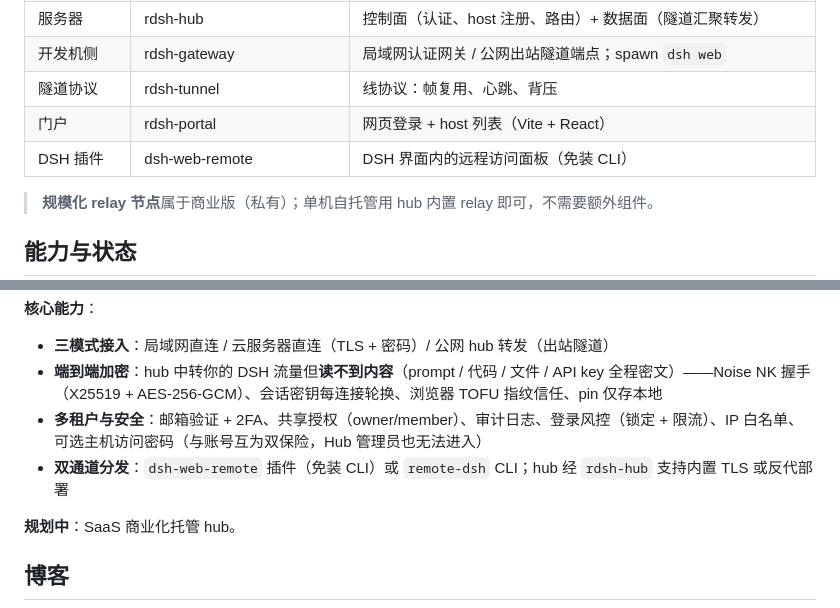
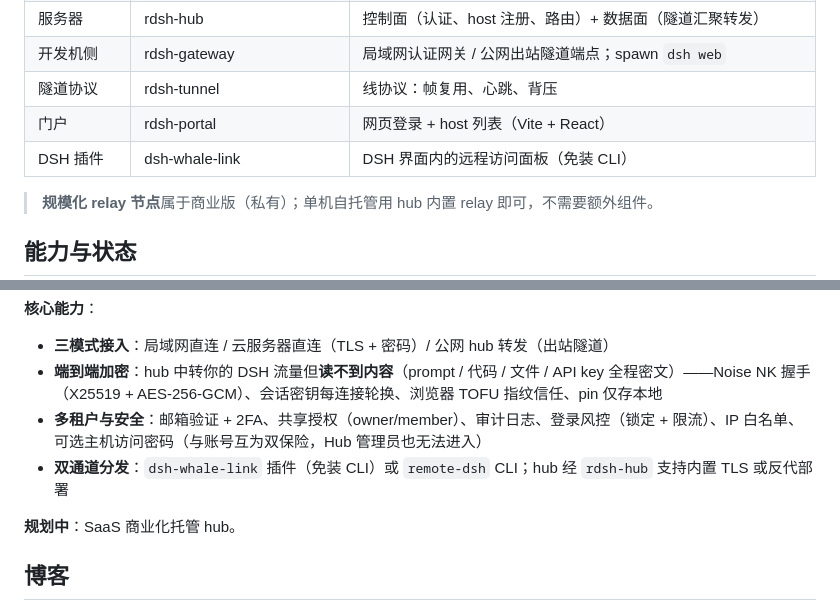
Before and after one commit to floatinghotpot/remote-dsh, a Markdown page: README.zh.md, 2 parts joined by grey strips. Rendered like a GitHub page.

```diff
--- a/README.zh.md
+++ b/README.zh.md
@@ -98,7 +96,7 @@ rdsh-hub serve                  # 自建 hub（内置 TLS 或反代部署）
 | 开发机侧 | rdsh-gateway | 局域网认证网关 / 公网出站隧道端点；spawn `dsh web` |
 | 隧道协议 | rdsh-tunnel | 线协议：帧复用、心跳、背压 |
 | 门户 | rdsh-portal | 网页登录 + host 列表（Vite + React） |
-| DSH 插件 | dsh-web-remote | DSH 界面内的远程访问面板（免装 CLI） |
+| DSH 插件 | dsh-whale-link | DSH 界面内的远程访问面板（免装 CLI） |
 
 > **规模化 relay 节点**属于商业版（私有）；单机自托管用 hub 内置 relay 即可，不需要额外组件。
 
@@ -110,7 +108,7 @@ rdsh-hub serve                  # 自建 hub（内置 TLS 或反代部署）
 - **三模式接入**：局域网直连 / 云服务器直连（TLS + 密码）/ 公网 hub 转发（出站隧道）
 - **端到端加密**：hub 中转你的 DSH 流量但**读不到内容**（prompt / 代码 / 文件 / API key 全程密文）——Noise NK 握手（X25519 + AES-256-GCM）、会话密钥每连接轮换、浏览器 TOFU 指纹信任、pin 仅存本地
 - **多租户与安全**：邮箱验证 + 2FA、共享授权（owner/member）、审计日志、登录风控（锁定 + 限流）、IP 白名单、可选主机访问密码（与账号互为双保险，Hub 管理员也无法进入）
-- **双通道分发**：`dsh-web-remote` 插件（免装 CLI）或 `remote-dsh` CLI；hub 经 `rdsh-hub` 支持内置 TLS 或反代部署
+- **双通道分发**：`dsh-whale-link` 插件（免装 CLI）或 `remote-dsh` CLI；hub 经 `rdsh-hub` 支持内置 TLS 或反代部署
 
 **规划中**：SaaS 商业化托管 hub。
 
```
Also changed, not shown: other parts of README.zh.md (+3 -5 lines), README.md (+5 -7 lines), media/whalelink-arch-en-landscape.png (added), media/whalelink-arch-en-portrait.png (added), media/whalelink-arch-zh-landscape.png (added), media/whalelink-arch-zh-portrait.png (added).
